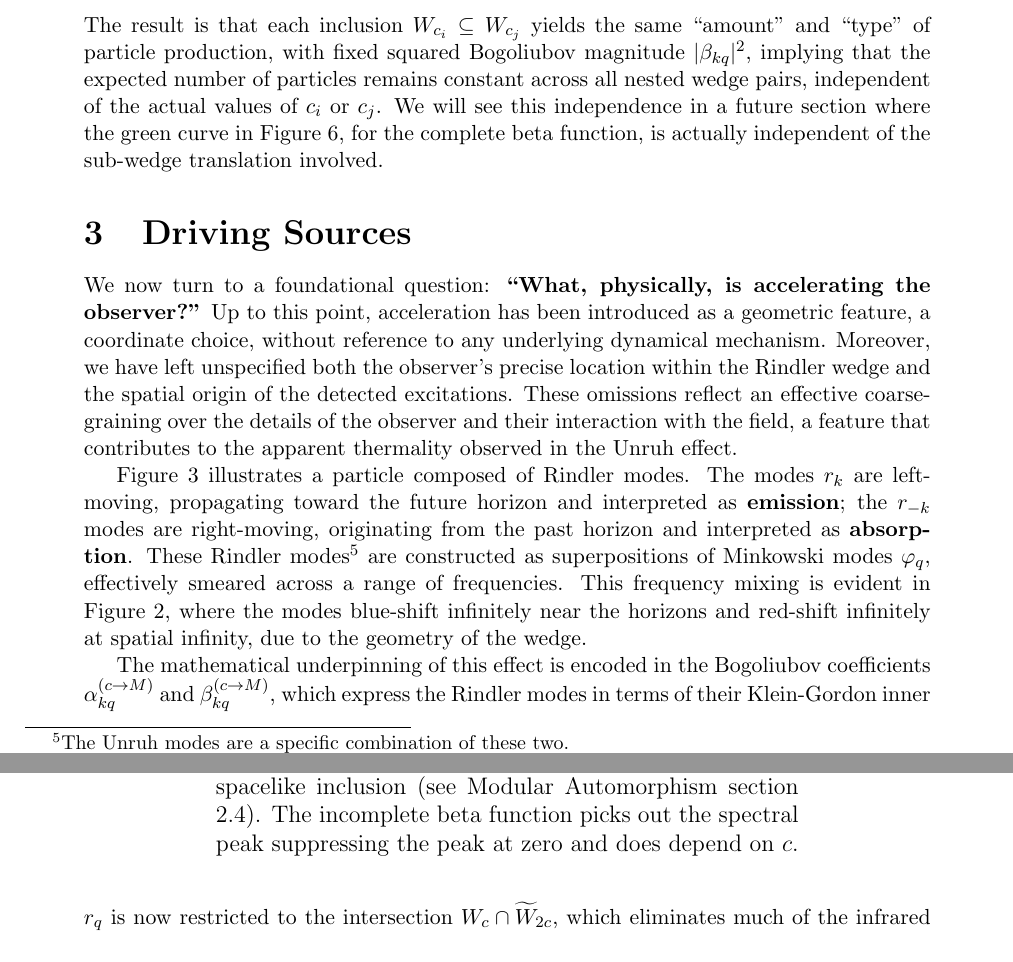
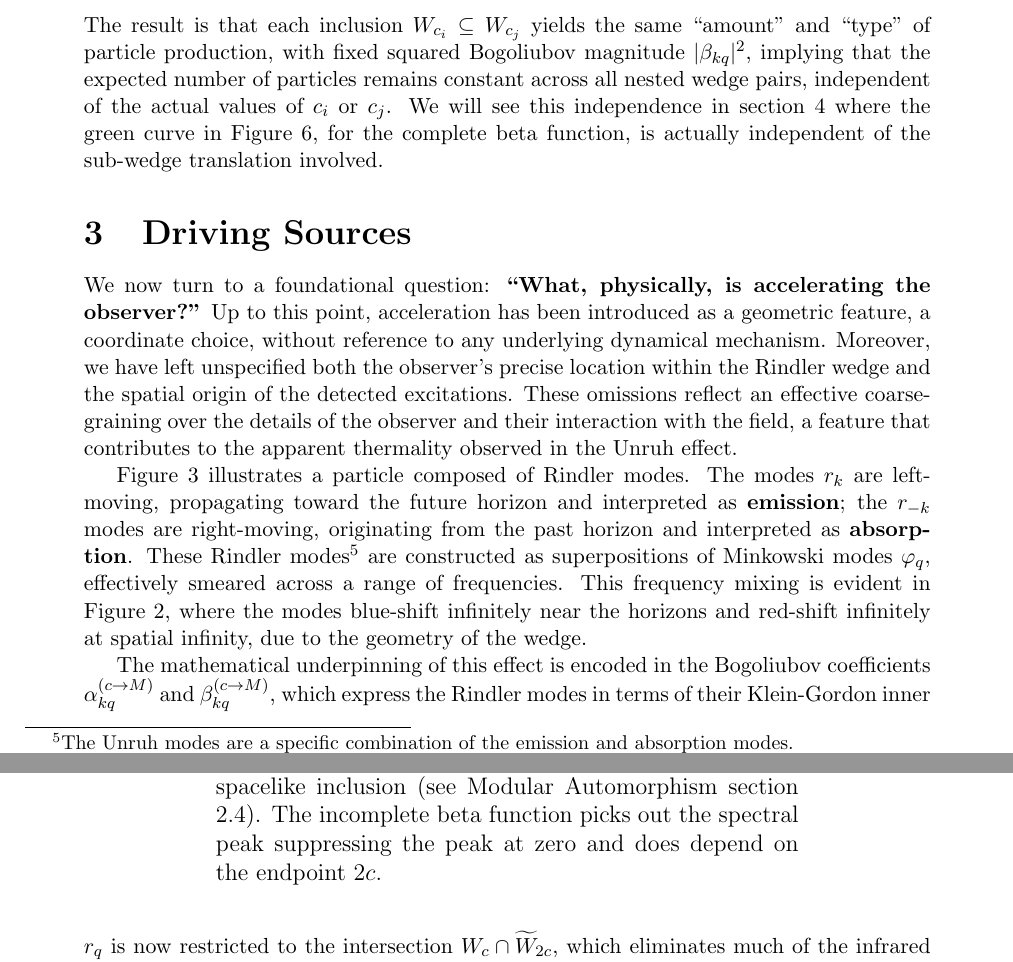
Before and after one commit to kjplaye/thrust_paper, a LaTeX document (thrust.tex): two parts of pages 7 and 11 of 16, joined at a grey line, cut so that both start at the same text. Compiled offline with pdfLaTeX.

Commit message:
minor edits

```diff
--- a/thrust.tex
+++ b/thrust.tex
@@ -326,13 +326,13 @@ Consider a sequence
   W_{c_n} \subseteq \cdots \subseteq W_{c_i} \subseteq \cdots \subseteq W_{c_j} \subseteq W_{c_2} \subseteq W_{c_1}
   \label{chain}
 \end{equation}
-The result is that each inclusion $W_{c_i} \subseteq W_{c_j}$ yields the same ``amount'' and ``type'' of particle production, with fixed squared Bogoliubov magnitude $|\beta_{kq}|^2$, implying that the expected number of particles remains constant across all nested wedge pairs, independent of the actual values of $c_i$ or $c_j$.  We will see this independence in a future section where the green curve in Figure \ref{peaked}, for the complete beta function, is actually independent of the sub-wedge translation involved.
+The result is that each inclusion $W_{c_i} \subseteq W_{c_j}$ yields the same ``amount'' and ``type'' of particle production, with fixed squared Bogoliubov magnitude $|\beta_{kq}|^2$, implying that the expected number of particles remains constant across all nested wedge pairs, independent of the actual values of $c_i$ or $c_j$.  We will see this independence in section 4 where the green curve in Figure \ref{peaked}, for the complete beta function, is actually independent of the sub-wedge translation involved.
 
 \section{Driving Sources}
 
 We now turn to a foundational question: {\bf ``What, physically, is accelerating the observer?''} Up to this point, acceleration has been introduced as a geometric feature, a coordinate choice, without reference to any underlying dynamical mechanism. Moreover, we have left unspecified both the observer’s precise location within the Rindler wedge and the spatial origin of the detected excitations. These omissions reflect an effective coarse-graining over the details of the observer and their interaction with the field, a feature that contributes to the apparent thermality observed in the Unruh effect.
 
-Figure \ref{emit_absorb} illustrates a particle composed of Rindler modes. The modes $r_k$ are left-moving, propagating toward the future horizon and interpreted as {\bf emission}; the $r_{-k}$ modes are right-moving, originating from the past horizon and interpreted as {\bf absorption}. These Rindler modes\footnote{The Unruh modes are a specific combination of these two.} are constructed as superpositions of Minkowski modes $\varphi_q$, effectively smeared across a range of frequencies.  This frequency mixing is evident in Figure \ref{unruh_rainbow}, where the modes blue-shift infinitely near the horizons and red-shift infinitely at spatial infinity, due to the geometry of the wedge.
+Figure \ref{emit_absorb} illustrates a particle composed of Rindler modes. The modes $r_k$ are left-moving, propagating toward the future horizon and interpreted as {\bf emission}; the $r_{-k}$ modes are right-moving, originating from the past horizon and interpreted as {\bf absorption}. These Rindler modes\footnote{The Unruh modes are a specific combination of the emission and absorption modes.} are constructed as superpositions of Minkowski modes $\varphi_q$, effectively smeared across a range of frequencies.  This frequency mixing is evident in Figure \ref{unruh_rainbow}, where the modes blue-shift infinitely near the horizons and red-shift infinitely at spatial infinity, due to the geometry of the wedge.
 
 The mathematical underpinning of this effect is encoded in the Bogoliubov coefficients $\alpha_{kq}^{(c \rightarrow M)}$ and $\beta_{kq}^{(c \rightarrow M)}$, which express the Rindler modes in terms of their Klein-Gordon inner products with Minkowski positive- and negative-frequency modes, $\varphi_q$ and $\varphi_q^*$, respectively. This delocalization in frequency space, rooted in the extended support of the Rindler modes and tied to the observer’s causal horizon, plays a central role in producing the thermal spectrum characteristic of the Unruh effect.
 
@@ -408,7 +408,7 @@ as a function of $\omega_k$. The function exhibits a second-order pole at $\omeg
 \begin{figure}[h]
   \centering
 \includegraphics[scale=0.6]{peaked.png}
-\caption{The Rindler modes $r_k$ of $W_c$ show a peaked spectral overlap with $r_q$ at $\omega_k = \omega_q$. The green (complete) beta function curve is actually independent of the choice of translation $c$, it is the same curve for any sub-wedge spacelike inclusion (see Modular Automorphism section 2.4). The incomplete beta function picks out the spectral peak suppressing the peak at zero and does depend on $c$.}
+\caption{The Rindler modes $r_k$ of $W_c$ show a peaked spectral overlap with $r_q$ at $\omega_k = \omega_q$. The green (complete) beta function curve is actually independent of the choice of translation $c$, it is the same curve for any sub-wedge spacelike inclusion (see Modular Automorphism section 2.4). The incomplete beta function picks out the spectral peak suppressing the peak at zero and does depend on the endpoint $2c$.}
 \label{peaked}
 \end{figure}
 
```
Also changed, not shown: thrust.pdf, thrust.tex (4 more changed lines).
